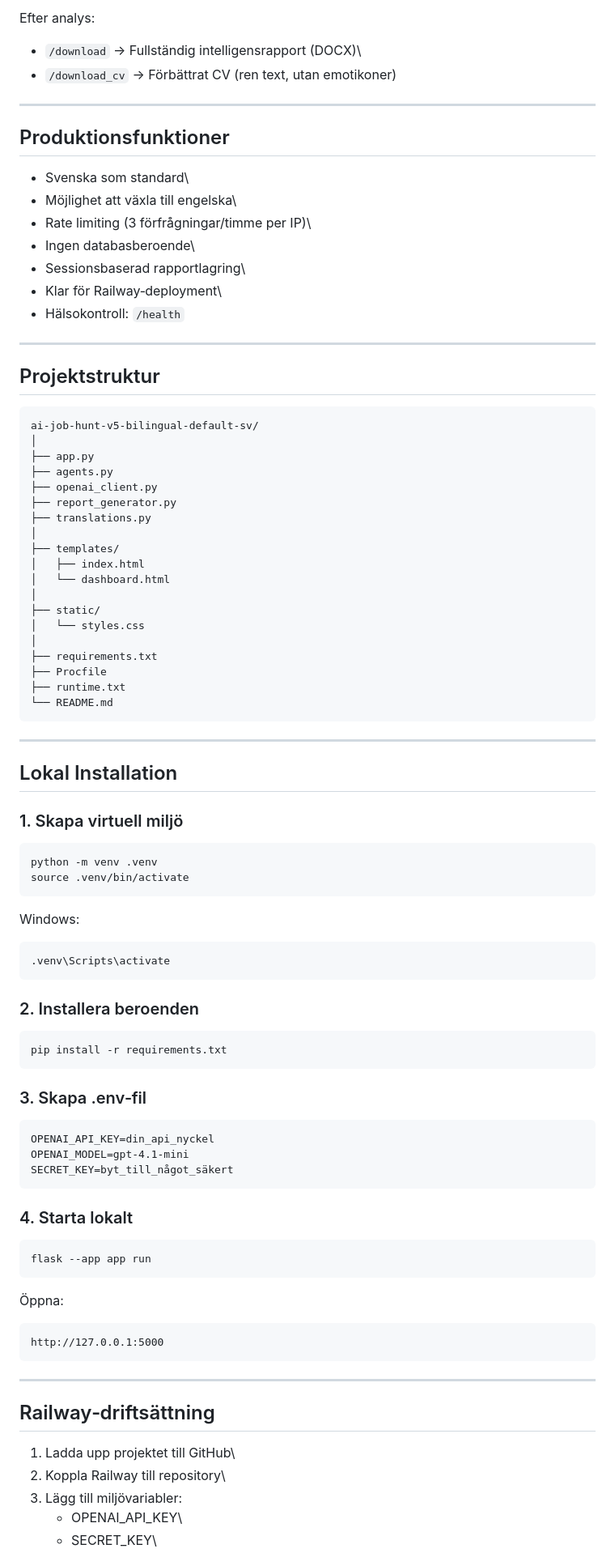
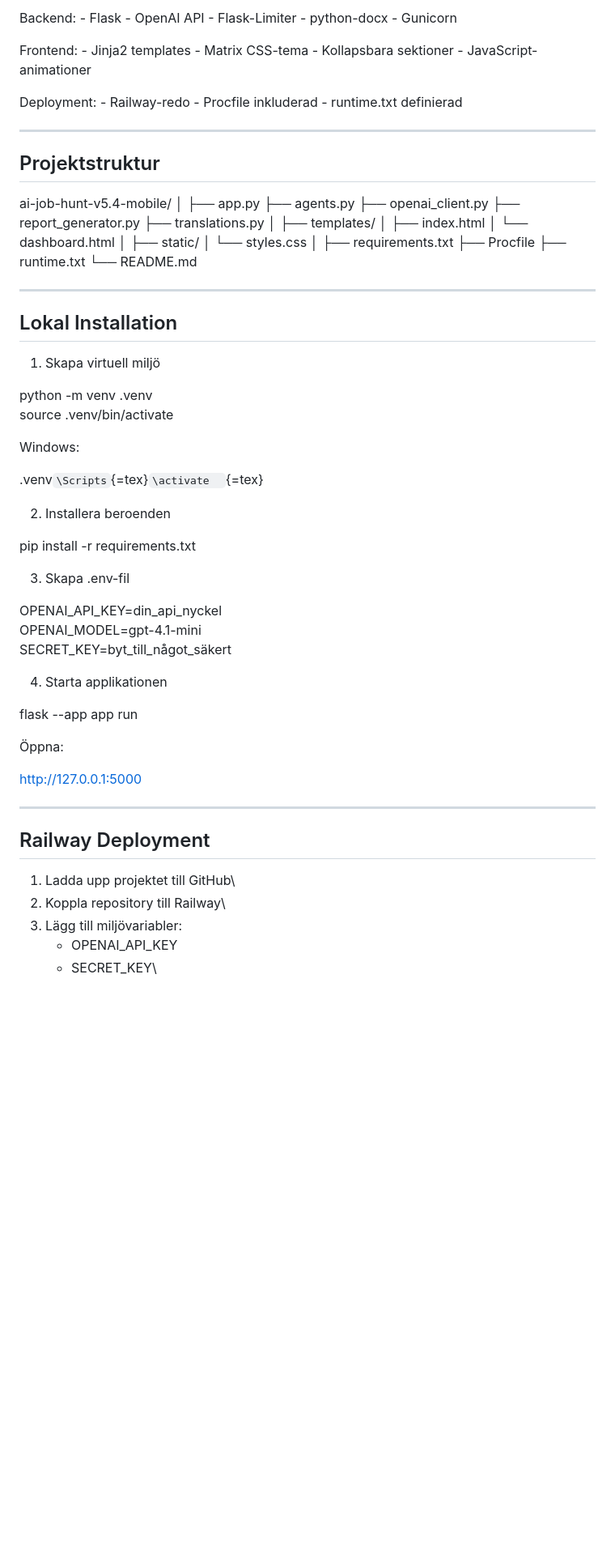
Before and after one commit to wleyritana/KarriarSverigeAI, a Markdown page: README.md, the part around one of its changes. Shown at 81% size. GitHub-like rendering; blank space fills up the shorter version.

````diff
--- a/README.md
+++ b/README.md
@@ -78,90 +79,58 @@ Viktad rekryterarbaserad bedömning (0--100): - Kompetensmatchning\
 
-Efter analys:
+Backend: - Flask - OpenAI API - Flask-Limiter - python-docx - Gunicorn
 
--   `/download` → Fullständig intelligensrapport (DOCX)\
--   `/download_cv` → Förbättrat CV (ren text, utan emotikoner)
+Frontend: - Jinja2 templates - Matrix CSS-tema - Kollapsbara sektioner -
+JavaScript-animationer
 
-------------------------------------------------------------------------
-
-## Produktionsfunktioner
-
--   Svenska som standard\
--   Möjlighet att växla till engelska\
--   Rate limiting (3 förfrågningar/timme per IP)\
--   Ingen databasberoende\
--   Sessionsbaserad rapportlagring\
--   Klar för Railway‑deployment\
--   Hälsokontroll: `/health`
+Deployment: - Railway-redo - Procfile inkluderad - runtime.txt
+definierad
 
 ------------------------------------------------------------------------
 
 ## Projektstruktur
 
-    ai-job-hunt-v5-bilingual-default-sv/
-    │
-    ├── app.py
-    ├── agents.py
-    ├── openai_client.py
-    ├── report_generator.py
-    ├── translations.py
-    │
-    ├── templates/
-    │   ├── index.html
-    │   └── dashboard.html
-    │
-    ├── static/
-    │   └── styles.css
-    │
-    ├── requirements.txt
-    ├── Procfile
-    ├── runtime.txt
-    └── README.md
+ai-job-hunt-v5.4-mobile/ │ ├── app.py ├── agents.py ├── openai_client.py
+├── report_generator.py ├── translations.py │ ├── templates/ │ ├──
+index.html │ └── dashboard.html │ ├── static/ │ └── styles.css │ ├──
+requirements.txt ├── Procfile ├── runtime.txt └── README.md
 
 ------------------------------------------------------------------------
 
 ## Lokal Installation
 
-### 1. Skapa virtuell miljö
+1.  Skapa virtuell miljö
 
-``` bash
-python -m venv .venv
+python -m venv .venv\
 source .venv/bin/activate
-```
 
 Windows:
 
-``` bash
-.venv\Scripts\activate
-```
+.venv`\Scripts`{=tex}`\activate  `{=tex}
 
-### 2. Installera beroenden
+2.  Installera beroenden
 
-``` bash
 pip install -r requirements.txt
-```
 
-### 3. Skapa .env‑fil
+3.  Skapa .env-fil
 
-    OPENAI_API_KEY=din_api_nyckel
-    OPENAI_MODEL=gpt-4.1-mini
-    SECRET_KEY=byt_till_något_säkert
+OPENAI_API_KEY=din_api_nyckel\
+OPENAI_MODEL=gpt-4.1-mini\
+SECRET_KEY=byt_till_något_säkert
 
-### 4. Starta lokalt
+4.  Starta applikationen
 
-``` bash
 flask --app app run
-```
 
 Öppna:
 
-    http://127.0.0.1:5000
+http://127.0.0.1:5000
 
 ------------------------------------------------------------------------
 
-##  Railway‑driftsättning
+## Railway Deployment
 
 1.  Ladda upp projektet till GitHub\
-2.  Koppla Railway till repository\
+2.  Koppla repository till Railway\
 3.  Lägg till miljövariabler:
-    -   OPENAI_API_KEY\
+    -   OPENAI_API_KEY
     -   SECRET_KEY\
````
Also changed, not shown: other parts of README.md (+68 -87 lines).
